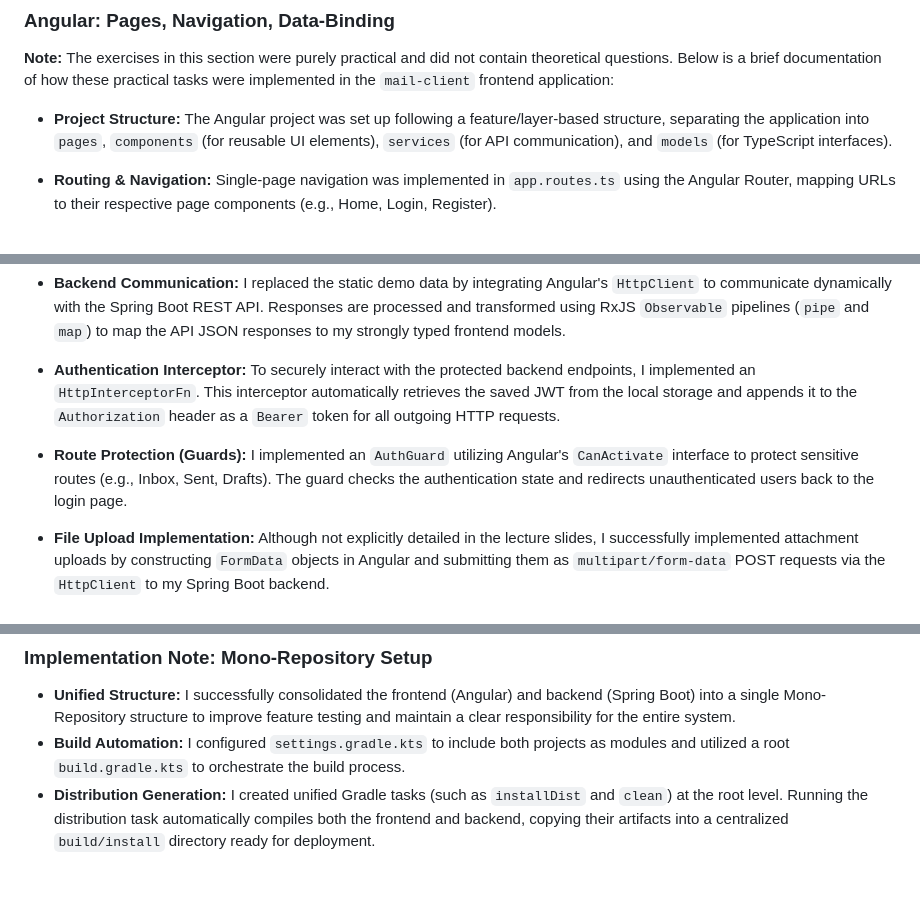
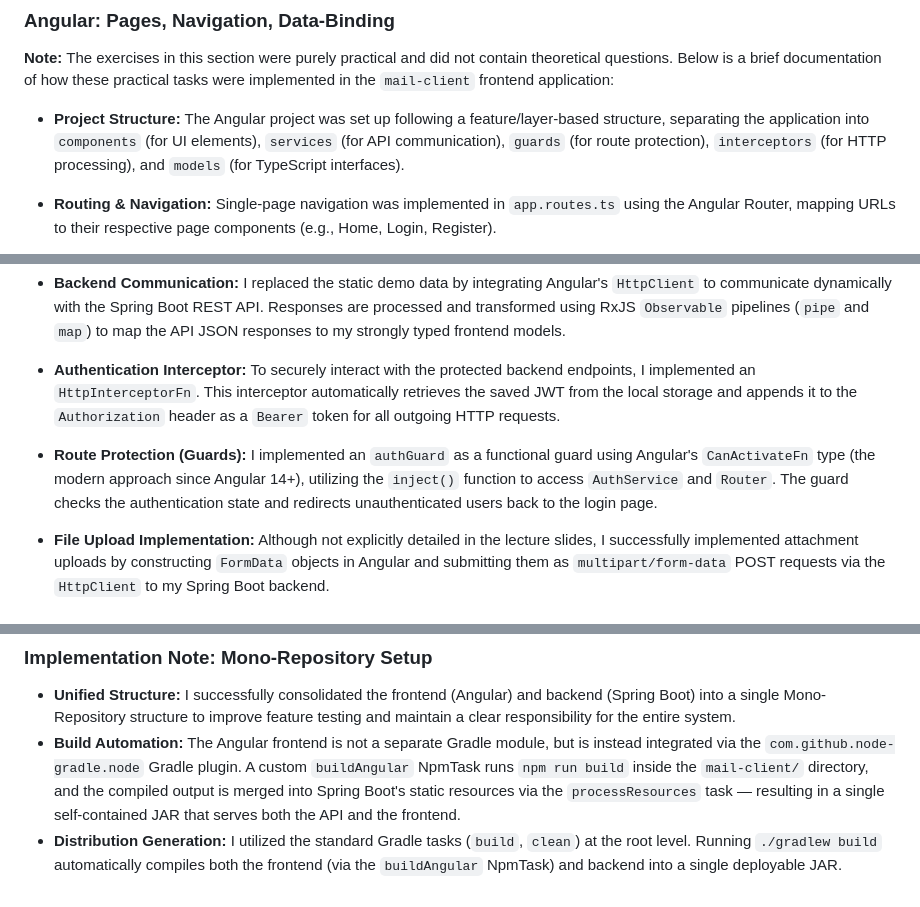
Before and after one commit to MoFar20/mail-system, a Markdown page: docs/answers.md, 3 parts joined by grey strips. GitHub-like rendering.

```diff
--- a/docs/answers.md
+++ b/docs/answers.md
@@ -207,7 +207,7 @@ A server verifies data integrity by independently recreating the signature and c
 
 **Note:** The exercises in this section were purely practical and did not contain theoretical questions. Below is a brief documentation of how these practical tasks were implemented in the `mail-client` frontend application:
 
-* **Project Structure:** The Angular project was set up following a feature/layer-based structure, separating the application into `pages`, `components` (for reusable UI elements), `services` (for API communication), and `models` (for TypeScript interfaces).
+* **Project Structure:** The Angular project was set up following a feature/layer-based structure, separating the application into `components` (for UI elements), `services` (for API communication), `guards` (for route protection), `interceptors` (for HTTP processing), and `models` (for TypeScript interfaces).
 
 * **Routing & Navigation:** Single-page navigation was implemented in `app.routes.ts` using the Angular Router, mapping URLs to their respective page components (e.g., Home, Login, Register).
 
@@ -225,7 +225,7 @@ A server verifies data integrity by independently recreating the signature and c
 
 * **Authentication Interceptor:** To securely interact with the protected backend endpoints, I implemented an `HttpInterceptorFn`. This interceptor automatically retrieves the saved JWT from the local storage and appends it to the `Authorization` header as a `Bearer` token for all outgoing HTTP requests.
 
-* **Route Protection (Guards):** I implemented an `AuthGuard` utilizing Angular's `CanActivate` interface to protect sensitive routes (e.g., Inbox, Sent, Drafts). The guard checks the authentication state and redirects unauthenticated users back to the login page.
+* **Route Protection (Guards):** I implemented an `authGuard` as a functional guard using Angular's `CanActivateFn` type (the modern approach since Angular 14+), utilizing the `inject()` function to access `AuthService` and `Router`. The guard checks the authentication state and redirects unauthenticated users back to the login page.
 
 * **File Upload Implementation:** Although not explicitly detailed in the lecture slides, I successfully implemented attachment uploads by constructing `FormData` objects in Angular and submitting them as `multipart/form-data` POST requests via the `HttpClient` to my Spring Boot backend.
 
@@ -263,5 +263,5 @@ No, the `node_modules` folder is completely unnecessary in the production enviro
 
 ### Implementation Note: Mono-Repository Setup
 * **Unified Structure:** I successfully consolidated the frontend (Angular) and backend (Spring Boot) into a single Mono-Repository structure to improve feature testing and maintain a clear responsibility for the entire system.
-* **Build Automation:** I configured `settings.gradle.kts` to include both projects as modules and utilized a root `build.gradle.kts` to orchestrate the build process.
-* **Distribution Generation:** I created unified Gradle tasks (such as `installDist` and `clean`) at the root level. Running the distribution task automatically compiles both the frontend and backend, copying their artifacts into a centralized `build/install` directory ready for deployment.
+* **Build Automation:** The Angular frontend is not a separate Gradle module, but is instead integrated via the `com.github.node-gradle.node` Gradle plugin. A custom `buildAngular` NpmTask runs `npm run build` inside the `mail-client/` directory, and the compiled output is merged into Spring Boot's static resources via the `processResources` task — resulting in a single self-contained JAR that serves both the API and the frontend.
+* **Distribution Generation:** I utilized the standard Gradle tasks (`build`, `clean`) at the root level. Running `./gradlew build` automatically compiles both the frontend (via the `buildAngular` NpmTask) and backend into a single deployable JAR.
```
Also changed, not shown: README.md (+39 -22 lines).
